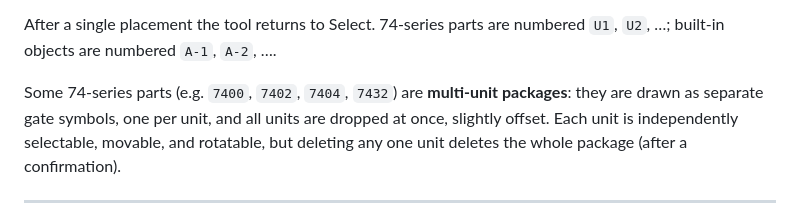
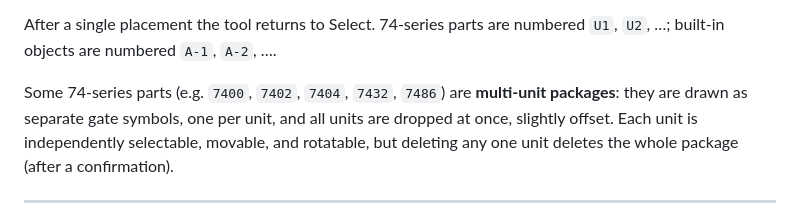
Before and after one commit to gmofishsauce/retrosim, a Markdown page: docs/user.md, the part around the change. Rendered like a GitHub page.

Commit message:
Claude: list 7486 among multi-unit package examples in user manual
Co-Authored-By: Claude Opus 4.8 <noreply@anthropic.com>

```diff
--- a/docs/user.md
+++ b/docs/user.md
@@ -103,7 +103,7 @@ To place a part, either:
 After a single placement the tool returns to Select. 74-series parts are numbered
 `U1`, `U2`, …; built-in objects are numbered `A-1`, `A-2`, ….
 
-Some 74-series parts (e.g. `7400`, `7402`, `7404`, `7432`) are **multi-unit
+Some 74-series parts (e.g. `7400`, `7402`, `7404`, `7432`, `7486`) are **multi-unit
 packages**: they are drawn as separate gate symbols, one per unit, and all units
 are dropped at once, slightly offset. Each unit is independently selectable,
 movable, and rotatable, but deleting any one unit deletes the whole package (after
```
